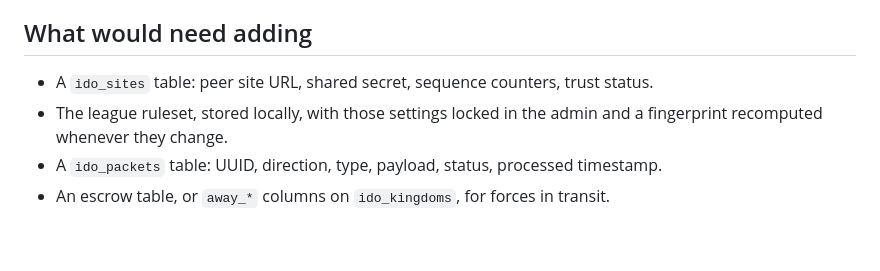
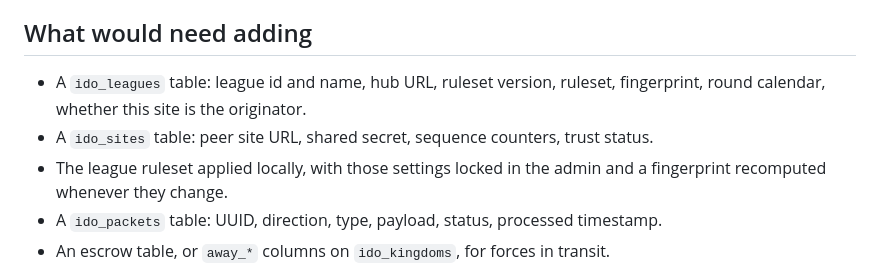
Before and after one commit to md99999/imperial-dominion-online, a Markdown page: docs/CROSS-SITE.md, the part around one of its changes. Drawn GitHub-style; blank space fills up the shorter version.

```diff
--- a/docs/CROSS-SITE.md
+++ b/docs/CROSS-SITE.md
@@ -328,8 +382,10 @@ nothing goes negative.
 
 ## What would need adding
 
+- A `ido_leagues` table: league id and name, hub URL, ruleset version, ruleset, fingerprint, round
+  calendar, whether this site is the originator.
 - A `ido_sites` table: peer site URL, shared secret, sequence counters, trust status.
-- The league ruleset, stored locally, with those settings locked in the admin and a fingerprint
+- The league ruleset applied locally, with those settings locked in the admin and a fingerprint
   recomputed whenever they change.
 - A `ido_packets` table: UUID, direction, type, payload, status, processed timestamp.
 - An escrow table, or `away_*` columns on `ido_kingdoms`, for forces in transit.
```
Also changed, not shown: other parts of docs/CROSS-SITE.md (+54 -0 lines).
